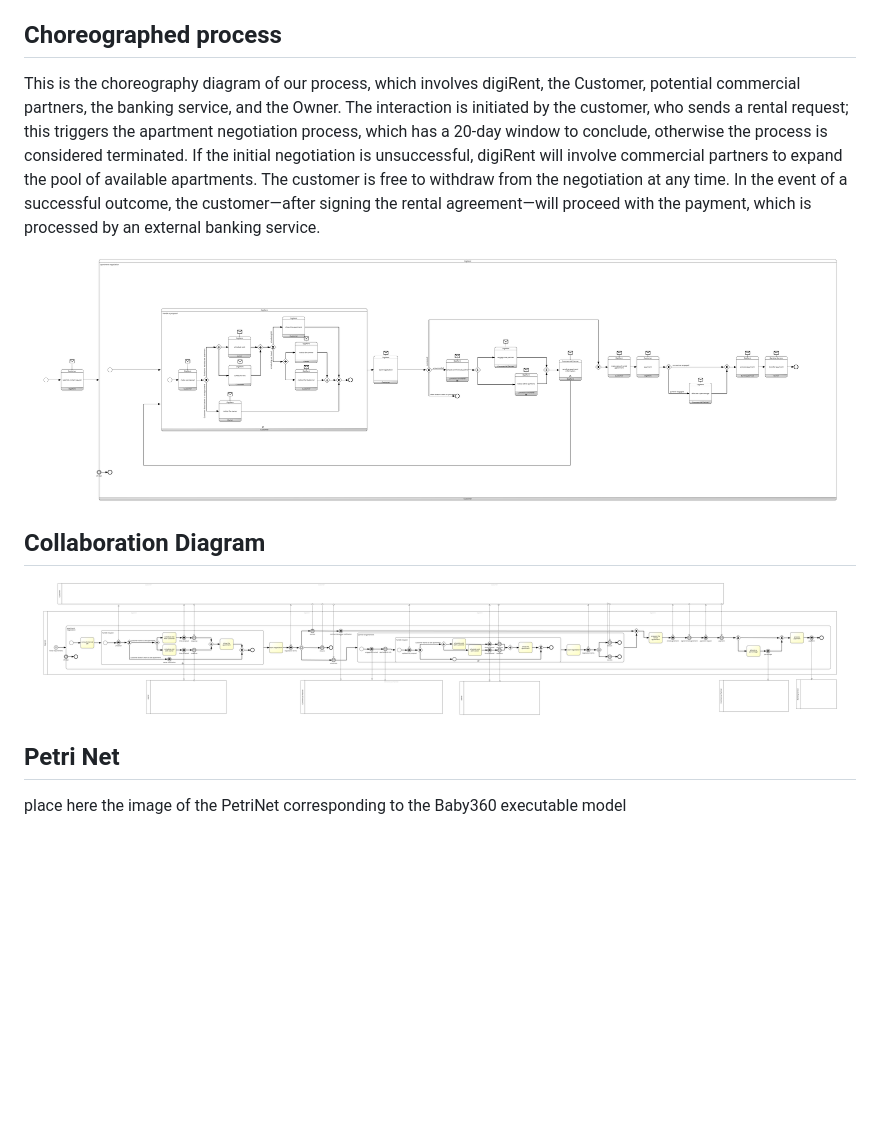
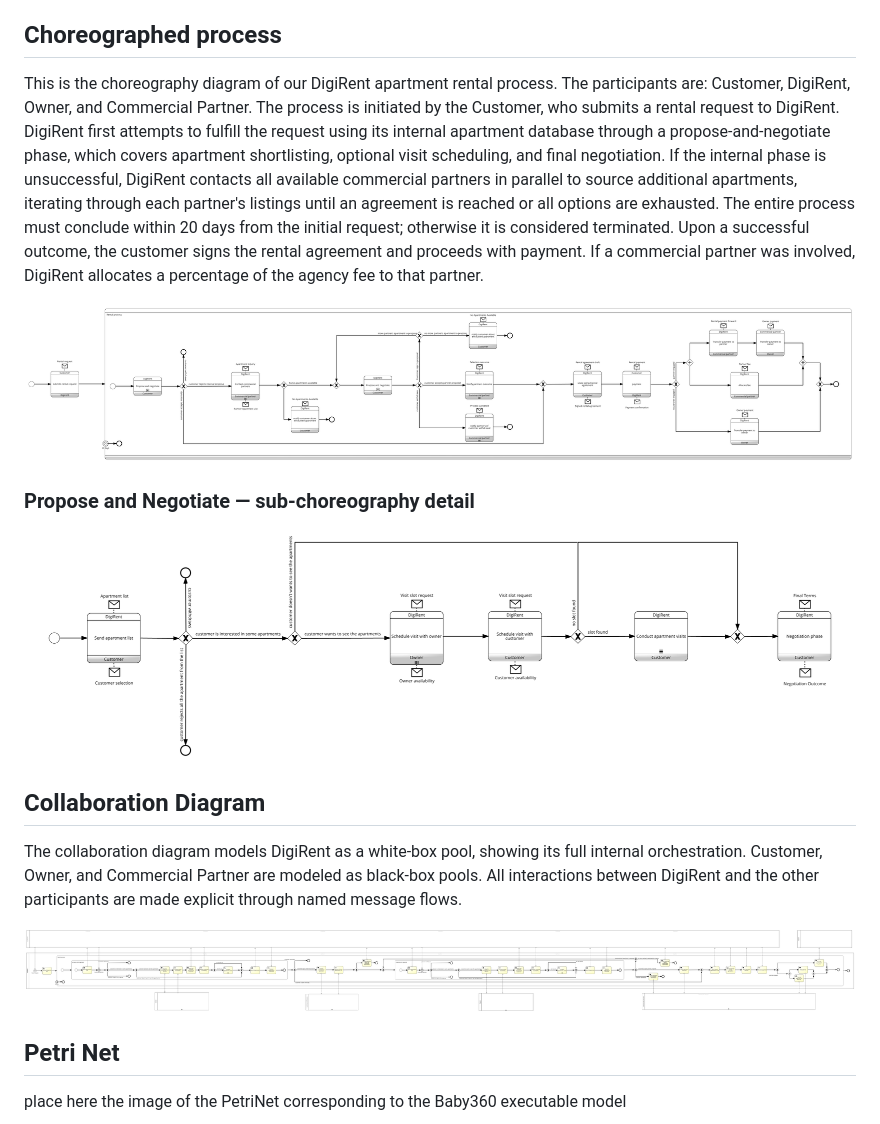
Before and after one commit to ChristianPrendin/PSD-Project-DigiRent, a Markdown page: ProjectTemplate.md, the part around the change. GitHub-like rendering; pictures changed too: processes/Propose_and_negotiate.png (added), processes/choreography.png (added), processes/collaboration.png; blank space fills up the shorter version.

Commit message:
Adjusted collaboration and choreography processes

```diff
--- a/ProjectTemplate.md
+++ b/ProjectTemplate.md
@@ -5,16 +5,23 @@
 * member B (Christian, Prendin, 10827556)
 
 ## Choreographed process
-This is the choreography diagram of our process, which involves digiRent, the Customer, potential commercial partners, the banking service, and the Owner. The interaction is initiated by the customer, who sends a rental request; this triggers the apartment negotiation process, which has a 20-day window to conclude, otherwise the process is considered terminated. If the initial negotiation is unsuccessful, digiRent will involve commercial partners to expand the pool of available apartments. The customer is free to withdraw from the negotiation at any time. In the event of a successful outcome, the customer—after signing the rental agreement—will proceed with the payment, which is processed by an external banking service.
+This is the choreography diagram of our DigiRent apartment rental process. The participants are: Customer, DigiRent, Owner, and Commercial Partner. The process is initiated by the Customer, who submits a rental request to DigiRent. DigiRent first attempts to fulfill the request using its internal apartment database through a propose-and-negotiate phase, which covers apartment shortlisting, optional visit scheduling, and final negotiation. If the internal phase is unsuccessful, DigiRent contacts all available commercial partners in parallel to source additional apartments, iterating through each partner's listings until an agreement is reached or all options are exhausted. The entire process must conclude within 20 days from the initial request; otherwise it is considered terminated. Upon a successful outcome, the customer signs the rental agreement and proceeds with payment. If a commercial partner was involved, DigiRent allocates a percentage of the agency fee to that partner.
 
 <p align="center">
-  <img src="processes/coreography.png" alt="Coreography Diagram" width="800">
+  <img src="processes/choreography.png" alt="Choreography Diagram" width="1000">
+</p>
+
+### Propose and Negotiate — sub-choreography detail
+
+<p align="center">
+  <img src="processes/Propose_and_negotiate.png" alt="Propose and Negotiate sub-choreography" width="800">
 </p>
 
 ## Collaboration Diagram
+The collaboration diagram models DigiRent as a white-box pool, showing its full internal orchestration. Customer, Owner, and Commercial Partner are modeled as black-box pools. All interactions between DigiRent and the other participants are made explicit through named message flows.
 
 <p align="center">
-  <img src="processes/collaboration.png" alt="Collaboration Diagram" width="800">
+  <img src="processes/collaboration.png" alt="Collaboration Diagram" width="1000">
 </p>
 
 ## Petri Net
```
Also changed, not shown: 3 other files.
